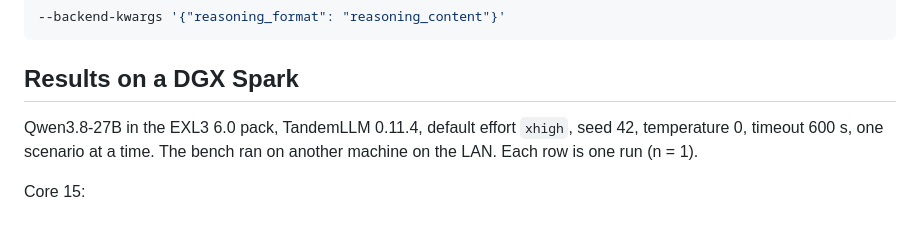
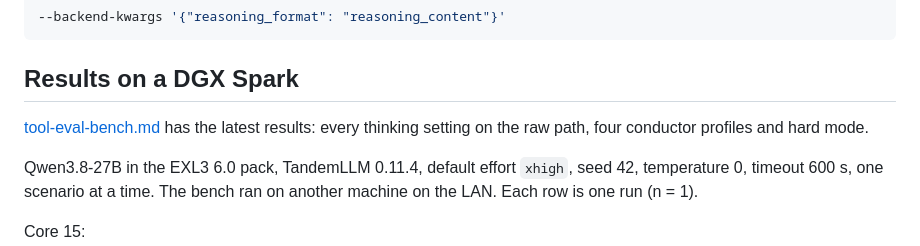
Before and after one commit to 0xBakeer/TandemLLM, a Markdown page: docs/benchmarks.md, the part around the change. Drawn GitHub-style; blank space fills up the shorter version.

```diff
--- a/docs/benchmarks.md
+++ b/docs/benchmarks.md
@@ -51,6 +51,8 @@ A plain API client gets the thinking in `reasoning_content` and the answer alone
 
 ## Results on a DGX Spark
 
+[tool-eval-bench.md](tool-eval-bench.md) has the latest results: every thinking setting on the raw path, four conductor profiles and hard mode.
+
 Qwen3.8-27B in the EXL3 6.0 pack, TandemLLM 0.11.4, default effort `xhigh`, seed 42, temperature 0, timeout 600 s, one scenario at a time. The bench ran on another machine on the LAN. Each row is one run (n = 1).
 
 Core 15:
```
Also changed, not shown: docs/README.md (+1 -0 lines), docs/tool-eval-bench.md (added, +77 -0 lines).
